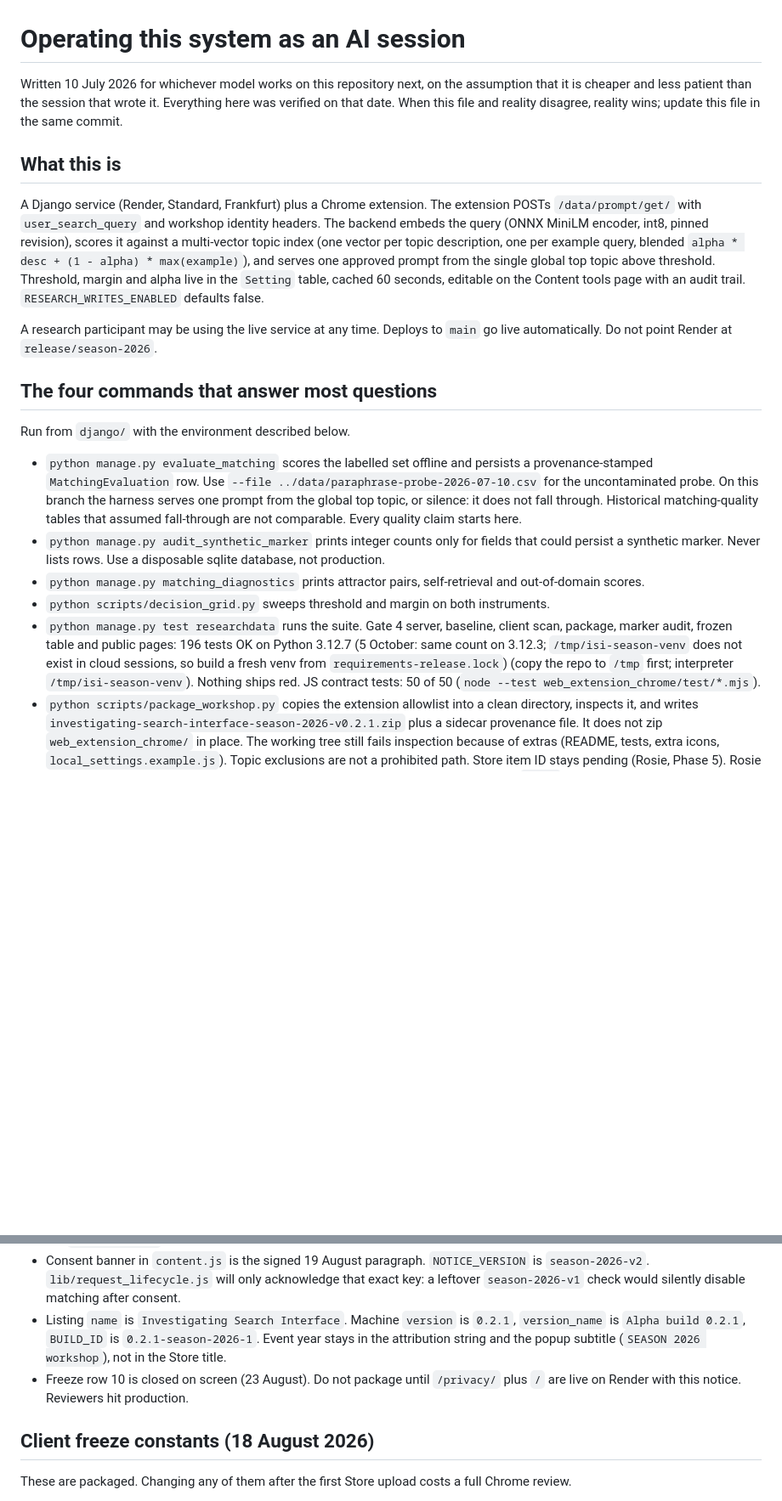
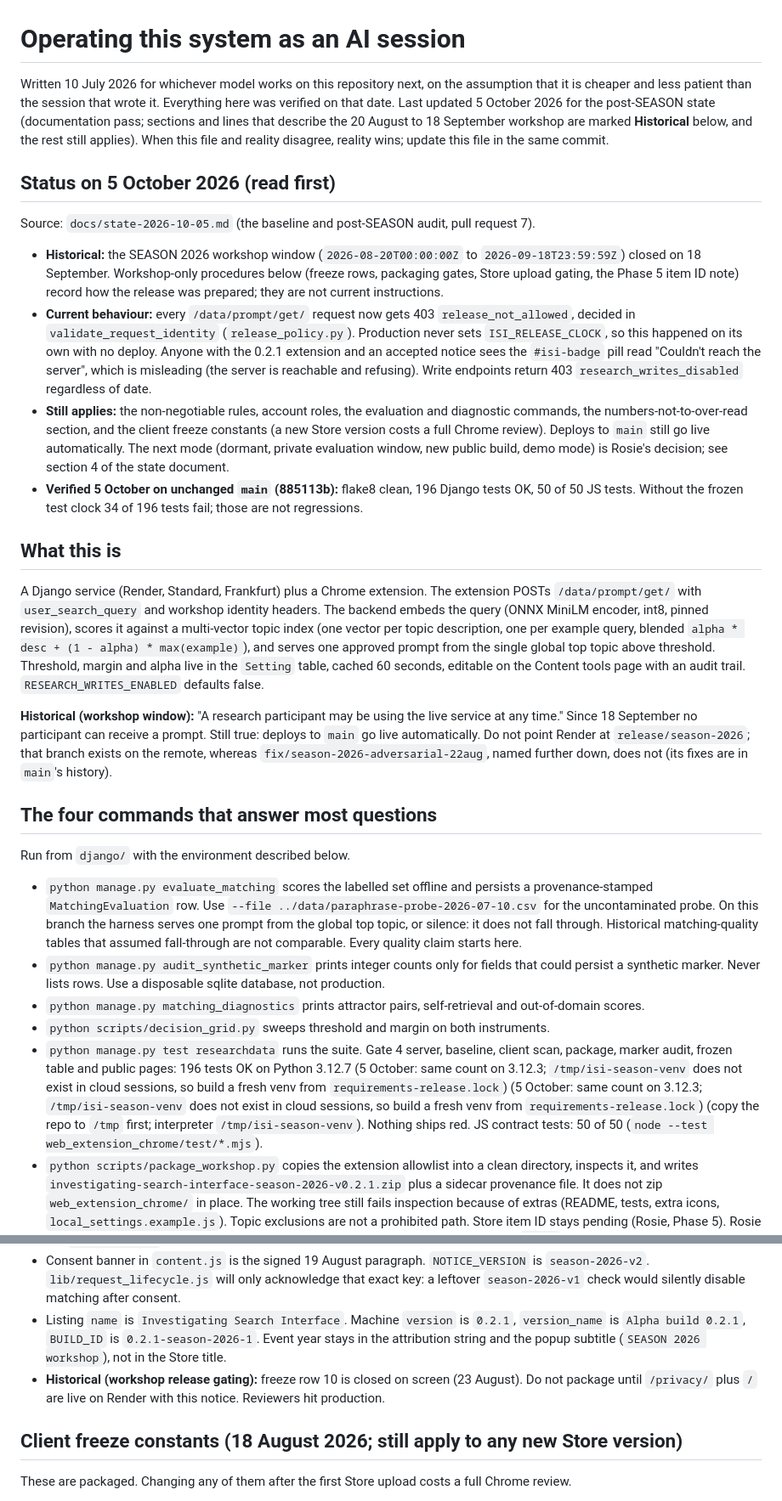
Before and after one commit to RosieGraham/investigating-search-interface, a Markdown page: AGENTS.md, 2 parts joined by grey strips. Shown at 85% size. Drawn GitHub-style; blank space fills up the shorter version.

```diff
--- a/AGENTS.md
+++ b/AGENTS.md
@@ -1,12 +1,21 @@
 # Operating this system as an AI session
 
-Written 10 July 2026 for whichever model works on this repository next, on the assumption that it is cheaper and less patient than the session that wrote it. Everything here was verified on that date. When this file and reality disagree, reality wins; update this file in the same commit.
+Written 10 July 2026 for whichever model works on this repository next, on the assumption that it is cheaper and less patient than the session that wrote it. Everything here was verified on that date. Last updated 5 October 2026 for the post-SEASON state (documentation pass; sections and lines that describe the 20 August to 18 September workshop are marked **Historical** below, and the rest still applies). When this file and reality disagree, reality wins; update this file in the same commit.
+
+## Status on 5 October 2026 (read first)
+
+Source: `docs/state-2026-10-05.md` (the baseline and post-SEASON audit, pull request 7).
+
+- **Historical:** the SEASON 2026 workshop window (`2026-08-20T00:00:00Z` to `2026-09-18T23:59:59Z`) closed on 18 September. Workshop-only procedures below (freeze rows, packaging gates, Store upload gating, the Phase 5 item ID note) record how the release was prepared; they are not current instructions.
+- **Current behaviour:** every `/data/prompt/get/` request now gets 403 `release_not_allowed`, decided in `validate_request_identity` (`release_policy.py`). Production never sets `ISI_RELEASE_CLOCK`, so this happened on its own with no deploy. Anyone with the 0.2.1 extension and an accepted notice sees the `#isi-badge` pill read "Couldn't reach the server", which is misleading (the server is reachable and refusing). Write endpoints return 403 `research_writes_disabled` regardless of date.
+- **Still applies:** the non-negotiable rules, account roles, the evaluation and diagnostic commands, the numbers-not-to-over-read section, and the client freeze constants (a new Store version costs a full Chrome review). Deploys to `main` still go live automatically. The next mode (dormant, private evaluation window, new public build, demo mode) is Rosie's decision; see section 4 of the state document.
+- **Verified 5 October on unchanged `main` (885113b):** flake8 clean, 196 Django tests OK, 50 of 50 JS tests. Without the frozen test clock 34 of 196 tests fail; those are not regressions.
 
 ## What this is
 
 A Django service (Render, Standard, Frankfurt) plus a Chrome extension. The extension POSTs `/data/prompt/get/` with `user_search_query` and workshop identity headers. The backend embeds the query (ONNX MiniLM encoder, int8, pinned revision), scores it against a multi-vector topic index (one vector per topic description, one per example query, blended `alpha * desc + (1 - alpha) * max(example)`), and serves one approved prompt from the single global top topic above threshold. Threshold, margin and alpha live in the `Setting` table, cached 60 seconds, editable on the Content tools page with an audit trail. `RESEARCH_WRITES_ENABLED` defaults false.
 
-A research participant may be using the live service at any time. Deploys to `main` go live automatically. Do not point Render at `release/season-2026`.
+**Historical (workshop window):** "A research participant may be using the live service at any time." Since 18 September no participant can receive a prompt. Still true: deploys to `main` go live automatically. Do not point Render at `release/season-2026`; that branch exists on the remote, whereas `fix/season-2026-adversarial-22aug`, named further down, does not (its fixes are in `main`'s history).
 
 ## The four commands that answer most questions
 
@@ -16,7 +25,7 @@ Run from `django/` with the environment described below.
 - `python manage.py audit_synthetic_marker` prints integer counts only for fields that could persist a synthetic marker. Never lists rows. Use a disposable sqlite database, not production.
 - `python manage.py matching_diagnostics` prints attractor pairs, self-retrieval and out-of-domain scores.
 - `python scripts/decision_grid.py` sweeps threshold and margin on both instruments.
-- `python manage.py test researchdata` runs the suite. Gate 4 server, baseline, client scan, package, marker audit, frozen table and public pages: 196 tests OK on Python 3.12.7 (5 October: same count on 3.12.3; `/tmp/isi-season-venv` does not exist in cloud sessions, so build a fresh venv from `requirements-release.lock`) (copy the repo to `/tmp` first; interpreter `/tmp/isi-season-venv`). Nothing ships red. JS contract tests: 50 of 50 (`node --test web_extension_chrome/test/*.mjs`).
+- `python manage.py test researchdata` runs the suite. Gate 4 server, baseline, client scan, package, marker audit, frozen table and public pages: 196 tests OK on Python 3.12.7 (5 October: same count on 3.12.3; `/tmp/isi-season-venv` does not exist in cloud sessions, so build a fresh venv from `requirements-release.lock`) (5 October: same count on 3.12.3; `/tmp/isi-season-venv` does not exist in cloud sessions, so build a fresh venv from `requirements-release.lock`) (copy the repo to `/tmp` first; interpreter `/tmp/isi-season-venv`). Nothing ships red. JS contract tests: 50 of 50 (`node --test web_extension_chrome/test/*.mjs`).
 - `python scripts/package_workshop.py` copies the extension allowlist into a clean directory, inspects it, and writes `investigating-search-interface-season-2026-v0.2.1.zip` plus a sidecar provenance file. It does not zip `web_extension_chrome/` in place. The working tree still fails inspection because of extras (README, tests, extra icons, `local_settings.example.js`). Topic exclusions are not a prohibited path. Store item ID stays pending (Rosie, Phase 5). Rosie confirmed on 21 August that this developer account has never uploaded an item, so `0.2.1` is a legal first version.
 - `python -m flake8 .` from the repo root must exit clean before any handoff: GitHub runs it on every pull request (`.github/workflows/ci-flake8.yml`), and a red check on Rosie's screen costs a round trip. Config in `.flake8` (max line 199).
 - `python manage.py audit_accounts` prints every account with its role. Read-only; run it before and after touching anything account-shaped.
@@ -33,9 +42,9 @@ Run from `django/` with the environment described below.
 - The four error templates (400/403/404/500) extend `base.html`. That template must not load Google Fonts or `cookiesmsg`; a 404 rendered under `DEBUG=False` is the assertion. The Birmingham footer stays. Assertions use the substring `cookiesmsg`, not `cookiesmsg.js`, because production serves the hashed filename.
 - Consent banner in `content.js` is the signed 19 August paragraph. `NOTICE_VERSION` is `season-2026-v2`. `lib/request_lifecycle.js` will only acknowledge that exact key: a leftover `season-2026-v1` check would silently disable matching after consent.
 - Listing `name` is `Investigating Search Interface`. Machine `version` is `0.2.1`, `version_name` is `Alpha build 0.2.1`, `BUILD_ID` is `0.2.1-season-2026-1`. Event year stays in the attribution string and the popup subtitle (`SEASON 2026 workshop`), not in the Store title.
-- Freeze row 10 is closed on screen (23 August). Do not package until `/privacy/` plus `/` are live on Render with this notice. Reviewers hit production.
+- **Historical (workshop release gating):** freeze row 10 is closed on screen (23 August). Do not package until `/privacy/` plus `/` are live on Render with this notice. Reviewers hit production.
 
-## Client freeze constants (18 August 2026)
+## Client freeze constants (18 August 2026; still apply to any new Store version)
 
 These are packaged. Changing any of them after the first Store upload costs a full Chrome review.
 
```
Also changed, not shown: other parts of AGENTS.md (+6 -5 lines).
